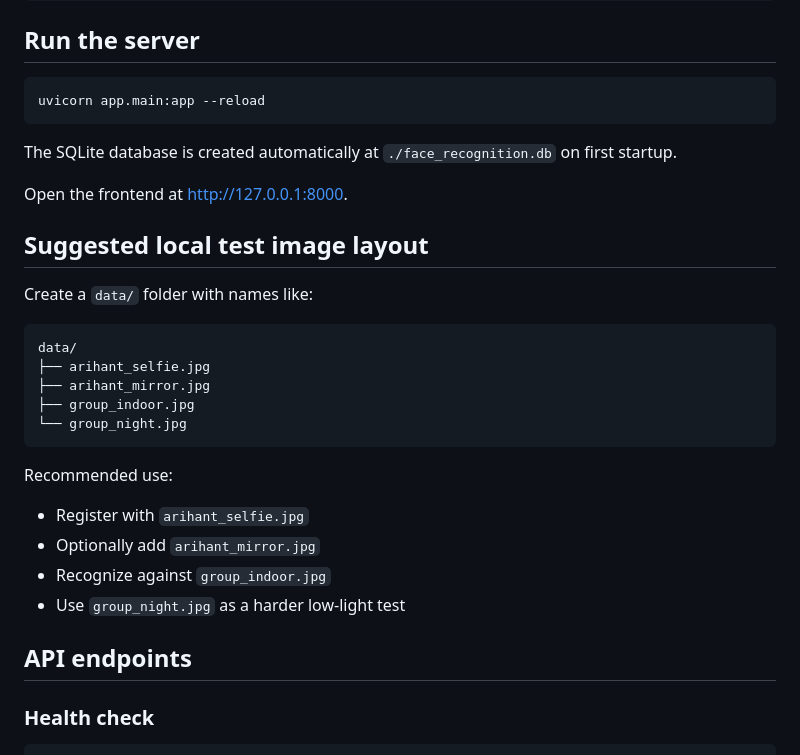
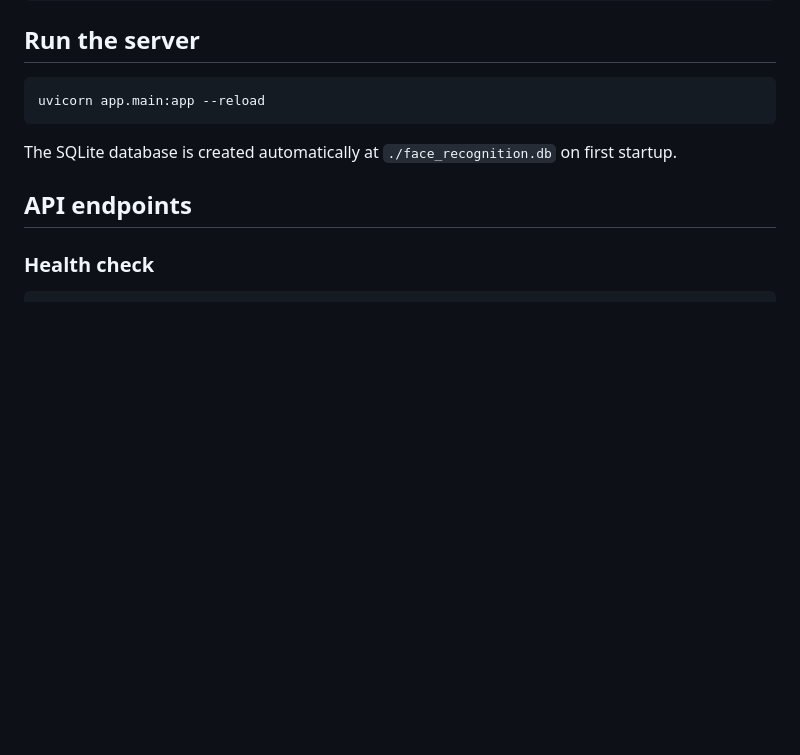
Before and after one commit to arihantbirani/facialRecognition, a Markdown page: README.md, the part around the change. GitHub-like rendering; blank space fills up the shorter version.

Commit message:
Update README to remove test image layout section
Removed suggested local test image layout from README.

````diff
--- a/README.md
+++ b/README.md
@@ -42,27 +42,6 @@ uvicorn app.main:app --reload
 ```
 
 The SQLite database is created automatically at `./face_recognition.db` on first startup.
-
-Open the frontend at [http://127.0.0.1:8000](http://127.0.0.1:8000).
-
-## Suggested local test image layout
-
-Create a `data/` folder with names like:
-
-```text
-data/
-├── arihant_selfie.jpg
-├── arihant_mirror.jpg
-├── group_indoor.jpg
-└── group_night.jpg
-```
-
-Recommended use:
-
-- Register with `arihant_selfie.jpg`
-- Optionally add `arihant_mirror.jpg`
-- Recognize against `group_indoor.jpg`
-- Use `group_night.jpg` as a harder low-light test
 
 ## API endpoints
 
````
